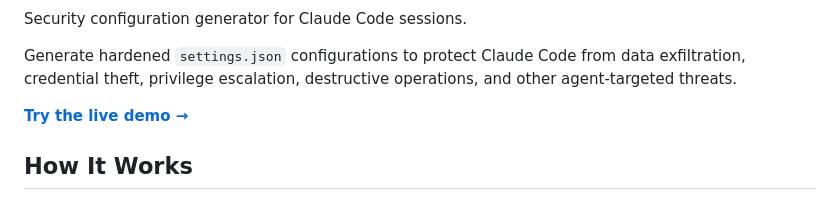
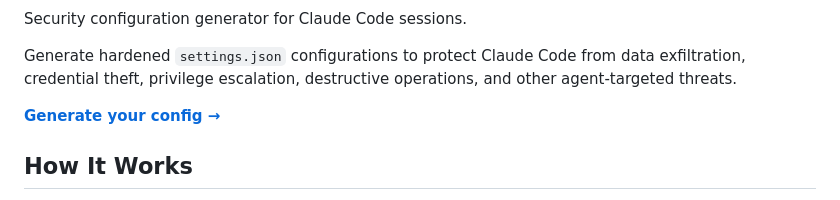
Before and after one commit to openrec0n/agent-armor, a Markdown page: README.md, the part around one of its changes. GitHub-like rendering.

Commit message:
Update README CTA and remove demo badge
Co-Authored-By: Claude Opus 4.6 <noreply@anthropic.com>

```diff
--- a/README.md
+++ b/README.md
@@ -9,7 +8,7 @@ Security configuration generator for Claude Code sessions.
 
 Generate hardened `settings.json` configurations to protect Claude Code from data exfiltration, credential theft, privilege escalation, destructive operations, and other agent-targeted threats.
 
-**[Try the live demo &rarr;](https://openrec0n.github.io/agent-armor/)**
+**[Generate your config &rarr;](https://openrec0n.github.io/agent-armor/)**
 
 ## How It Works
 
```
Also changed, not shown: other parts of README.md (+0 -1 lines).
